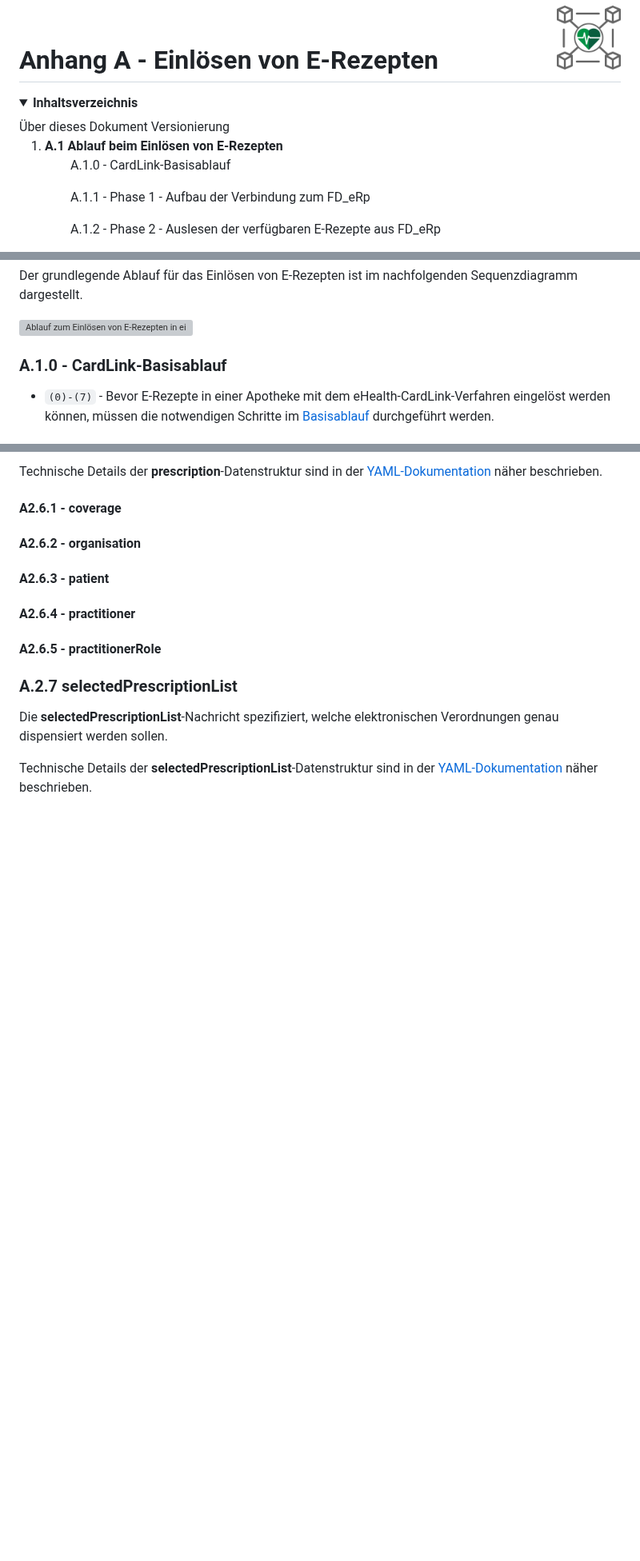
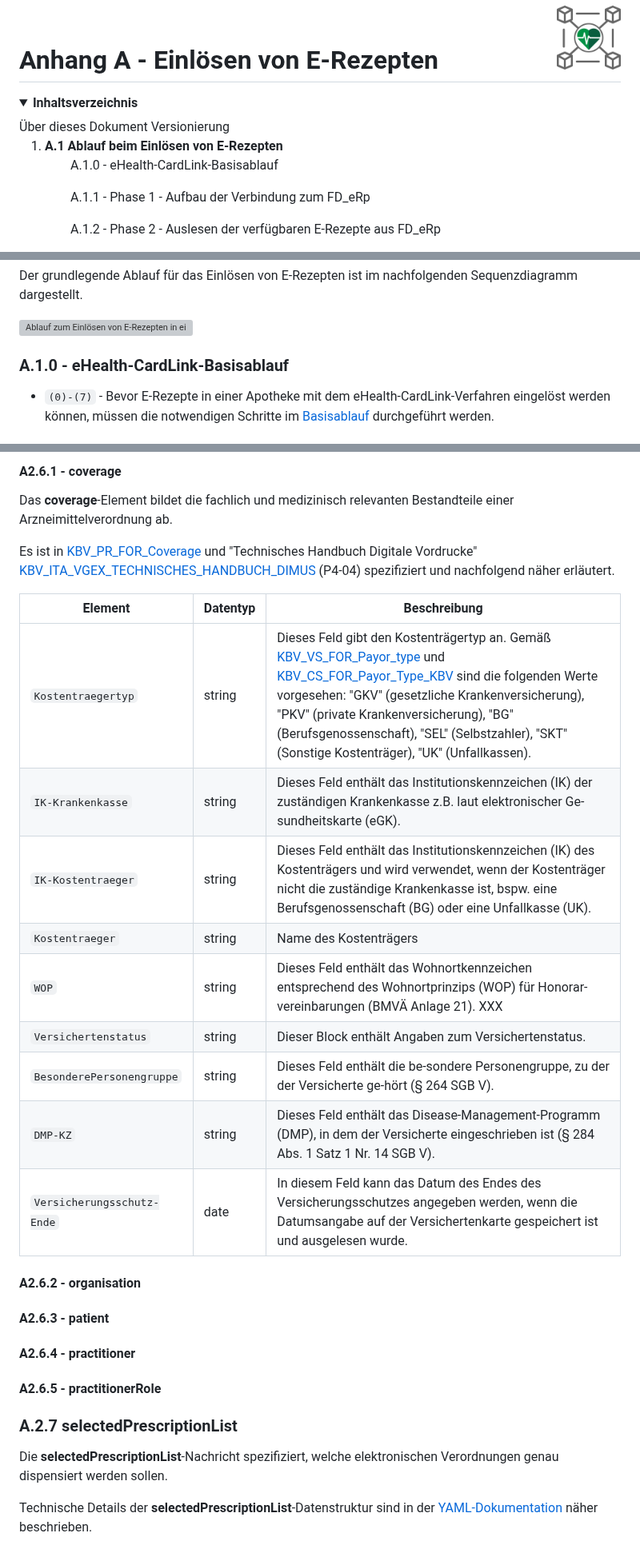
Before and after one commit to eHealthCardLink/Spezifikation, a Markdown page: Anhang-A-E-Rezept-Einlösen.md, 3 parts joined by grey strips. Shown at 80% size. Rendered like a GitHub page; folded sections open; blank space fills up the shorter version; grey boxes are pictures that could not be loaded.

```diff
--- a/Anhang-A-E-Rezept-Einlösen.md
+++ b/Anhang-A-E-Rezept-Einlösen.md
@@ -8,7 +8,7 @@
   Versionierung
   <ol>
     <li><b>A.1 Ablauf beim Einlösen von E-Rezepten</b></li>
-       <ul>A.1.0 - CardLink-Basisablauf</ul>
+       <ul>A.1.0 - eHealth-CardLink-Basisablauf</ul>
        <ul>A.1.1 - Phase 1 - Aufbau der Verbindung zum FD_eRp</ul>
        <ul>A.1.2 - Phase 2 - Auslesen der verfügbaren E-Rezepte aus FD_eRp</ul>
        <ul>A.1.3 - Phase 3 - Auslesen der verfügbaren E-Rezepte aus FD_eRp</ul>
@@ -57,7 +57,7 @@ Der grundlegende Ablauf für das Einlösen von E-Rezepten ist im nachfolgenden S
 
 ![Ablauf zum Einlösen von E-Rezepten in einer Apotheke](https://github.com/eHealthCardLink/Spezifikation/blob/main/img/E-Rezept-Einl%C3%B6sen-Ablauf-mit-ApoShop.svg)
 
-### A.1.0 - CardLink-Basisablauf
+### A.1.0 - eHealth-CardLink-Basisablauf
 
 * `(0)-(7)` - Bevor E-Rezepte in einer Apotheke mit dem eHealth-CardLink-Verfahren eingelöst werden können, müssen die notwendigen Schritte im [Basisablauf](https://github.com/eHealthCardLink/Spezifikation/blob/main/Spezifikation.md) durchgeführt werden.
 
@@ -272,7 +282,23 @@ Es ist in [KBV_PR_ERP_Prescription](https://simplifier.net/erezept/kbvprerppresc
 
-Technische Details der **prescription**-Datenstruktur sind in der [YAML-Dokumentation](https://ehealthcardlink.github.io/Spezifikation/prescription-communication/) näher beschrieben.
+#### A2.6.1 - coverage
 
-  #### A2.6.1 - coverage
+Das **coverage**-Element bildet die fachlich und medizinisch relevanten Bestandteile einer Arzneimittelverordnung ab.
+
+Es ist in [KBV_PR_FOR_Coverage](https://simplifier.net/packages/kbv.ita.for/1.1.0/files/720092) und "Technisches Handbuch Digitale Vordrucke" [KBV_ITA_VGEX_TECHNISCHES_HANDBUCH_DIMUS](https://update.kbv.de/ita-update/DigitaleMuster/KBV_ITA_VGEX_Technisches_Handbuch_DiMus.pdf) (P4-04) spezifiziert und nachfolgend näher erläutert.
+
+| Element | Datentyp | Beschreibung |
+| --- | --- |  --- |
+| `Kostentraegertyp` | string | Dieses Feld gibt den Kostenträgertyp an. Gemäß [KBV_VS_FOR_Payor_type](https://simplifier.net/for/kbvvsforpayortype) und [KBV_CS_FOR_Payor_Type_KBV](https://simplifier.net/for/kbvcsforpayortypekbv) sind die folgenden  Werte vorgesehen: "GKV"	(gesetzliche Krankenversicherung), "PKV"	(private Krankenversicherung), "BG"	(Berufsgenossenschaft), "SEL"	(Selbstzahler), "SKT" (Sonstige Kostenträger), "UK" (Unfallkassen).|
+| `IK-Krankenkasse` | string | Dieses Feld enthält das Institutionskennzeichen (IK) der zuständigen Krankenkasse z.B. laut elektronischer Ge-sundheitskarte (eGK). |
+| `IK-Kostentraeger` | string | Dieses Feld enthält das Institutionskennzeichen (IK) des Kostenträgers und wird verwendet, wenn der Kostenträger nicht die zuständige Krankenkasse ist, bspw. eine Berufsgenossenschaft (BG) oder eine Unfallkasse (UK). |
+| `Kostentraeger` | string | Name des Kostenträgers |
+| `WOP` | string | Dieses Feld enthält das Wohnortkennzeichen entsprechend des Wohnortprinzips (WOP) für Honorar-vereinbarungen (BMVÄ Anlage 21). XXX|
+| `Versichertenstatus` | string | Dieser Block enthält Angaben zum Versichertenstatus. |
+| `BesonderePersonengruppe` | string | Dieses Feld enthält die be-sondere Personengruppe, zu der der Versicherte ge-hört (§ 264 SGB V). |
+| `DMP-KZ` | string | Dieses Feld enthält das Disease-Management-Programm (DMP), in dem der Versicherte eingeschrieben ist (§ 284 Abs. 1 Satz 1 Nr. 14 SGB V). |
+| `Versicherungsschutz-Ende` | date | In diesem Feld kann das Datum des Endes des Versicherungsschutzes angegeben werden, wenn die Datumsangabe auf der Versichertenkarte gespeichert ist und ausgelesen wurde. |
+
+
   #### A2.6.2 - organisation
   #### A2.6.3 - patient
   #### A2.6.4 - practitioner
```
Also changed, not shown: other parts of Anhang-A-E-Rezept-Einlösen.md (+25 -15 lines).
